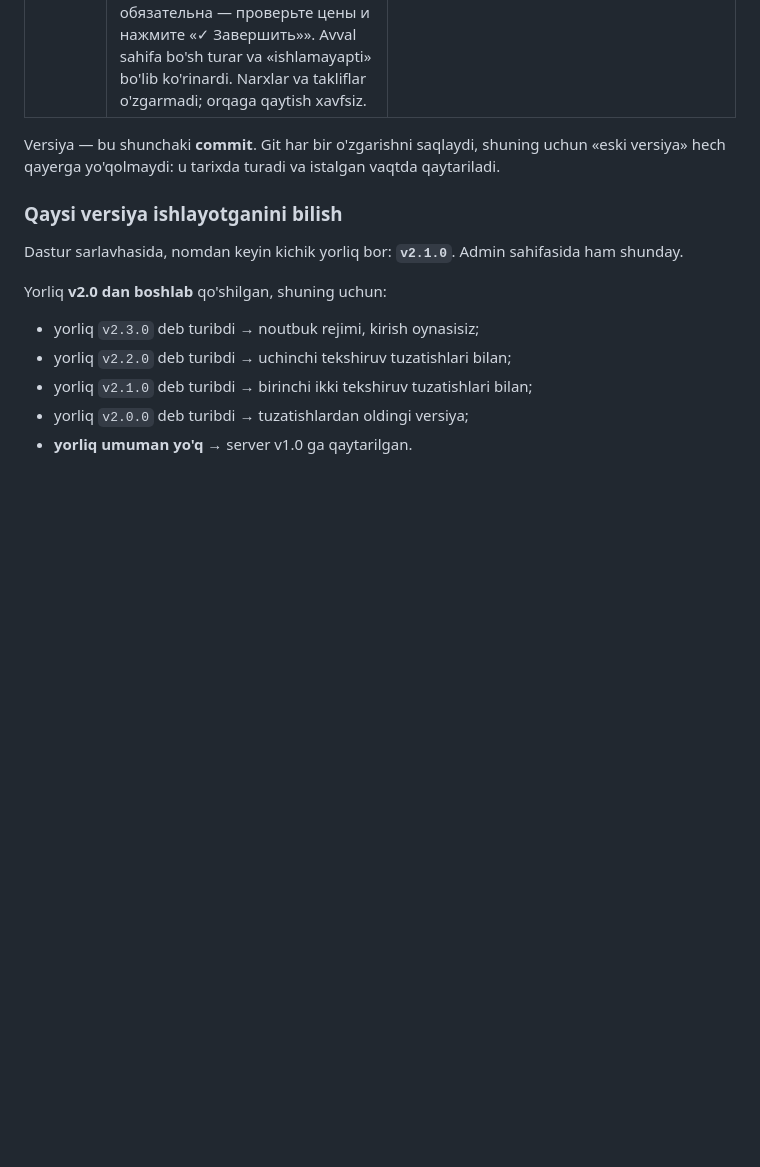
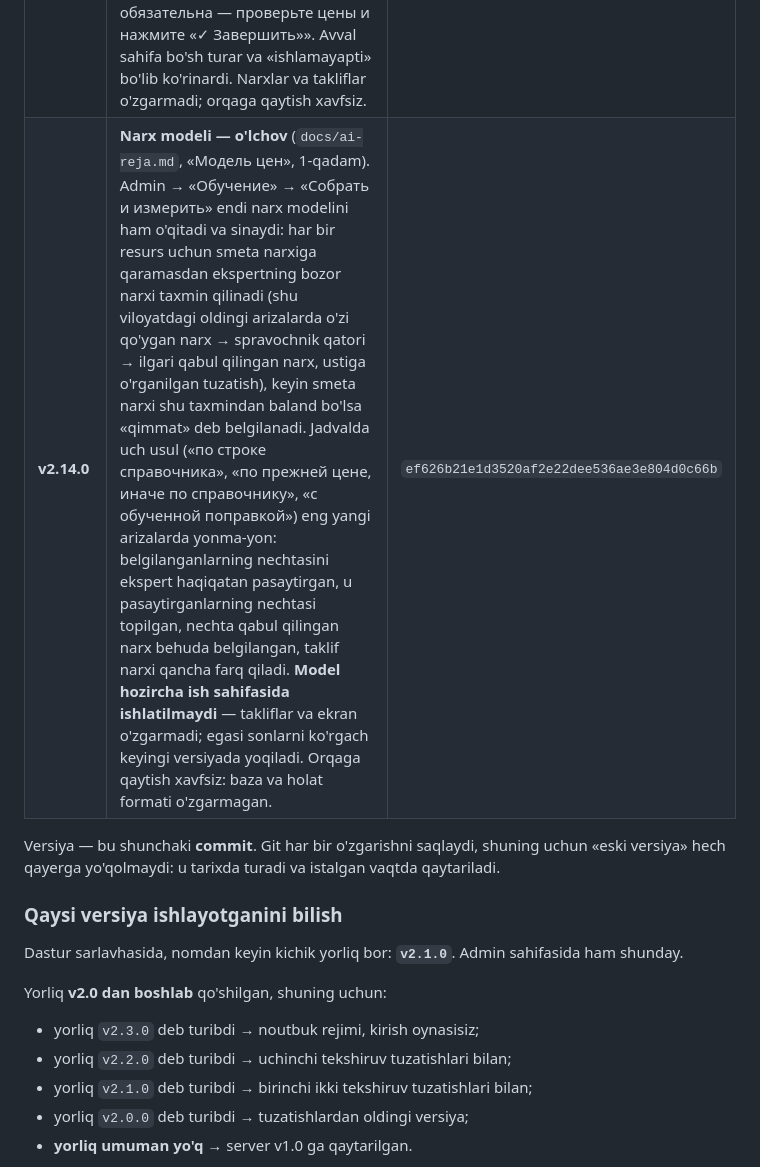
Before and after one commit to 1maxstar1/Ayubkhon_A, a Markdown page: docs/versiyalar.md, the part around the change. Drawn GitHub-style; blank space fills up the shorter version.

Commit message:
Record v2.14.0 in docs/versiyalar.md (not listed yet: the owner tries it first)
Co-Authored-By: Claude Fable 5.2 <noreply@anthropic.com>
Claude-Session: https://claude.ai/code/session_01CfcMC6EPZgp7DZf7uYfdDR

```diff
--- a/docs/versiyalar.md
+++ b/docs/versiyalar.md
@@ -44,6 +44,7 @@ Bu hujjat ikki savolga javob beradi:
 | **v2.13.0** | **Dataset va bugungi takliflar o'lchovi** (`docs/ai-reja.md`, 3-bosqich). Admin sahifasi → «Обучение» → **«Набор для обучения»**: «Собрать и измерить» har bir yakunlangan narxni o'z arizasi sanasida spravochnikdan qayta so'raydi va dastur bugun nima taklif qilishini ekspert o'shanda nima qilgani bilan solishtiradi (qo'llangan qator; qo'lda yozilgan narx qatordan 2 % ichida; hech bir qator to'g'ri kelmagan; smeta narxi qoldirilgan, garchi pastroq qator bor edi). Ko'rsatiladi: savollar soni turlari bo'yicha va bugungi qoidalarning aniqligi — birinchi qator to'g'rimi, to'g'ri qator birinchi uchtalikdami, narx farqi — ishonch oralig'i bilan; eng yangi arizalarning beshdan biri test qismi, unda hech narsa o'qitilmaydi. Hisob shu brauzerda, bazaga hech narsa yozilmaydi; ekranda va «Скопировать числа» da faqat sonlar (nom, narx, hujjat yo'q). «Сохранить набор в файл» — datasetning o'zi (belgilar va belgilar, nomsiz va narxsiz); «Проверочный список…» — qo'lda tuzilgan ro'yxat, alohida o'lchanadi. **Takliflarning o'zi, ularning tartibi va ekran o'zgarmadi** — bu faqat o'lchov. Orqaga qaytish xavfsiz: baza va holat formati o'zgarmagan. | `f166e23cf60f384ac09d4d4a013ae3d22cdca489` |
 | **v2.13.1** | **Eski arizalar bilan to'ldirish.** Ilgari ishlangan arizani xotiraga qo'shish mumkin: smetani yuklab, «Сравнение версий» da «Наш ответ (Excel)» orqali o'shanda yuborilgan javob faylini berib, «✓ Завершить» bosiladi. Narxning sanasi endi **arizaning o'z sanasi** (ro'yxatga olingan yoki tanlangan sana), bugungi kun emas: bir yillik narx xotirada bir yillik hisoblanadi (24 oydan eski narx taklif qilinmaydi, 12 oydan eski qabul «ранее принято» bermaydi), «Набор для обучения» da esa arizalar shu sana bo'yicha tartiblanadi — test qismi haqiqatan eng yangi arizalar. Takliflar va ekran o'zgarmadi; orqaga qaytish xavfsiz. | `24f6baa2e01f76e09a0f10d7c6852f254f622b9a` |
 | **v2.13.2** | **«Сравнение версий» без исправленной сметы.** Eski arizani o'rganish uchun kiritganda (smeta + «Наш ответ (Excel)» + «✓ Завершить») tuzatilgan smeta odatda yo'q — sahifa endi buni aytadi: javob qo'llangan («строк N, найдено M, цен проекта обновлено K»), bir resursga ikki marta yozilgan qatorlar, smetada topilmagan qatorlar ro'yxati, va «Исправленная смета не обязательна — проверьте цены и нажмите «✓ Завершить»». Avval sahifa bo'sh turar va «ishlamayapti» bo'lib ko'rinardi. Narxlar va takliflar o'zgarmadi; orqaga qaytish xavfsiz. | `fc765584b8b5aafe92569cfcfe4972e2b076d8bb` |
+| **v2.14.0** | **Narx modeli — o'lchov** (`docs/ai-reja.md`, «Модель цен», 1-qadam). Admin → «Обучение» → «Собрать и измерить» endi narx modelini ham o'qitadi va sinaydi: har bir resurs uchun smeta narxiga qaramasdan ekspertning bozor narxi taxmin qilinadi (shu viloyatdagi oldingi arizalarda o'zi qo'ygan narx → spravochnik qatori → ilgari qabul qilingan narx, ustiga o'rganilgan tuzatish), keyin smeta narxi shu taxmindan baland bo'lsa «qimmat» deb belgilanadi. Jadvalda uch usul («по строке справочника», «по прежней цене, иначе по справочнику», «с обученной поправкой») eng yangi arizalarda yonma-yon: belgilanganlarning nechtasini ekspert haqiqatan pasaytirgan, u pasaytirganlarning nechtasi topilgan, nechta qabul qilingan narx behuda belgilangan, taklif narxi qancha farq qiladi. **Model hozircha ish sahifasida ishlatilmaydi** — takliflar va ekran o'zgarmadi; egasi sonlarni ko'rgach keyingi versiyada yoqiladi. Orqaga qaytish xavfsiz: baza va holat formati o'zgarmagan. | `ef626b21e1d3520af2e22dee536ae3e804d0c66b` |
 
 Versiya — bu shunchaki **commit**. Git har bir o'zgarishni saqlaydi, shuning
 uchun «eski versiya» hech qayerga yo'qolmaydi: u tarixda turadi va istalgan
```
